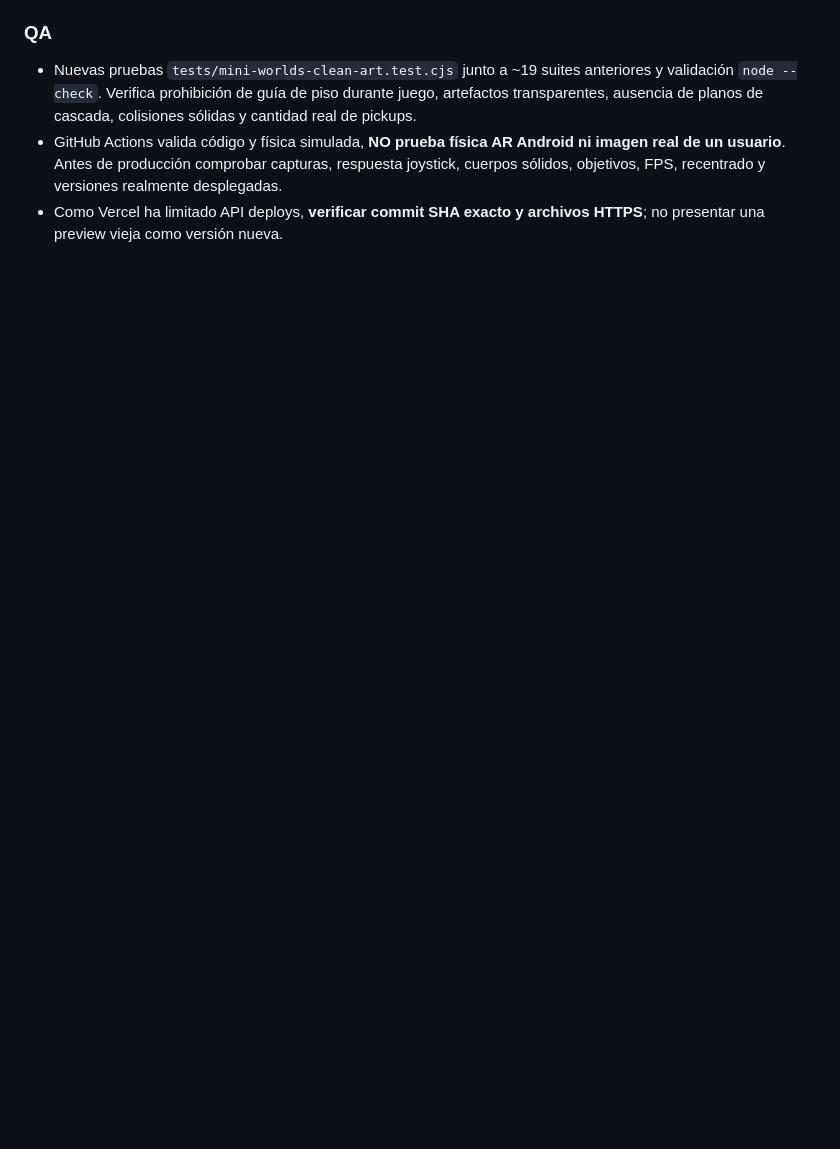
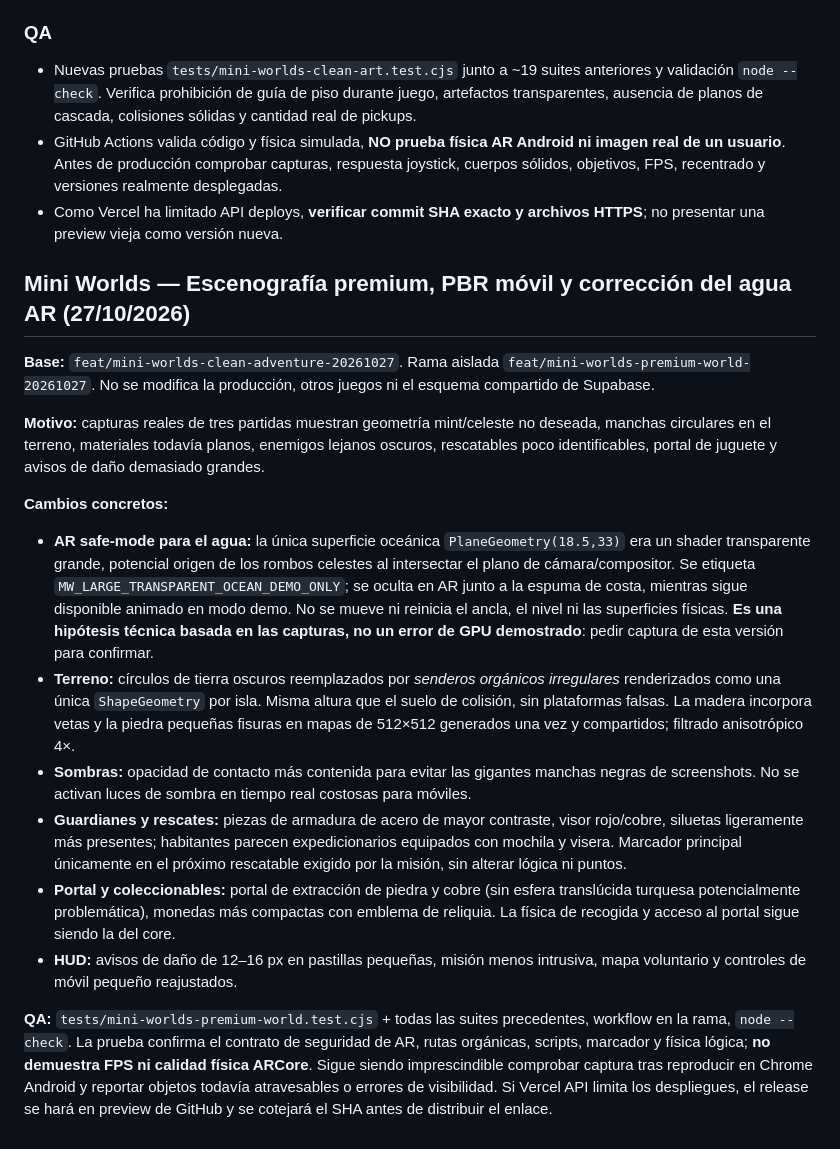
Before and after one commit to ProtectorRudo/Modo-caos, a Markdown page: docs/MINI_WORLDS.md, the part around the change. Drawn GitHub-style; blank space fills up the shorter version.

Commit message:
docs(mini-worlds): describe shipped premium scenery, AR alpha safety hypothesis and real-device test limits

```diff
--- a/docs/MINI_WORLDS.md
+++ b/docs/MINI_WORLDS.md
@@ -409,3 +409,19 @@ No se gana juntando monedas ni cruzando el nivel: cada aventura exige **misiones
 - Nuevas pruebas `tests/mini-worlds-clean-art.test.cjs` junto a ~19 suites anteriores y validación `node --check`. Verifica prohibición de guía de piso durante juego, artefactos transparentes, ausencia de planos de cascada, colisiones sólidas y cantidad real de pickups.
 - GitHub Actions valida código y física simulada, **NO prueba física AR Android ni imagen real de un usuario**. Antes de producción comprobar capturas, respuesta joystick, cuerpos sólidos, objetivos, FPS, recentrado y versiones realmente desplegadas.
 - Como Vercel ha limitado API deploys, **verificar commit SHA exacto y archivos HTTPS**; no presentar una preview vieja como versión nueva.
+
+
+## Mini Worlds — Escenografía premium, PBR móvil y corrección del agua AR (27/10/2026)
+**Base:** `feat/mini-worlds-clean-adventure-20261027`. Rama aislada `feat/mini-worlds-premium-world-20261027`. No se modifica la producción, otros juegos ni el esquema compartido de Supabase.
+
+**Motivo:** capturas reales de tres partidas muestran geometría mint/celeste no deseada, manchas circulares en el terreno, materiales todavía planos, enemigos lejanos oscuros, rescatables poco identificables, portal de juguete y avisos de daño demasiado grandes.
+
+**Cambios concretos:**
+- **AR safe-mode para el agua:** la única superficie oceánica `PlaneGeometry(18.5,33)` era un shader transparente grande, potencial origen de los rombos celestes al intersectar el plano de cámara/compositor. Se etiqueta `MW_LARGE_TRANSPARENT_OCEAN_DEMO_ONLY`; se oculta en AR junto a la espuma de costa, mientras sigue disponible animado en modo demo. No se mueve ni reinicia el ancla, el nivel ni las superficies físicas. **Es una hipótesis técnica basada en las capturas, no un error de GPU demostrado**: pedir captura de esta versión para confirmar.
+- **Terreno:** círculos de tierra oscuros reemplazados por *senderos orgánicos irregulares* renderizados como una única `ShapeGeometry` por isla. Misma altura que el suelo de colisión, sin plataformas falsas. La madera incorpora vetas y la piedra pequeñas fisuras en mapas de 512×512 generados una vez y compartidos; filtrado anisotrópico 4×.
+- **Sombras:** opacidad de contacto más contenida para evitar las gigantes manchas negras de screenshots. No se activan luces de sombra en tiempo real costosas para móviles.
+- **Guardianes y rescates:** piezas de armadura de acero de mayor contraste, visor rojo/cobre, siluetas ligeramente más presentes; habitantes parecen expedicionarios equipados con mochila y visera. Marcador principal únicamente en el próximo rescatable exigido por la misión, sin alterar lógica ni puntos.
+- **Portal y coleccionables:** portal de extracción de piedra y cobre (sin esfera translúcida turquesa potencialmente problemática), monedas más compactas con emblema de reliquia. La física de recogida y acceso al portal sigue siendo la del core.
+- **HUD:** avisos de daño de 12–16 px en pastillas pequeñas, misión menos intrusiva, mapa voluntario y controles de móvil pequeño reajustados.
+
+**QA:** `tests/mini-worlds-premium-world.test.cjs` + todas las suites precedentes, workflow en la rama, `node --check`. La prueba confirma el contrato de seguridad de AR, rutas orgánicas, scripts, marcador y física lógica; **no demuestra FPS ni calidad física ARCore**. Sigue siendo imprescindible comprobar captura tras reproducir en Chrome Android y reportar objetos todavía atravesables o errores de visibilidad. Si Vercel API limita los despliegues, el release se hará en preview de GitHub y se cotejará el SHA antes de distribuir el enlace.
```
